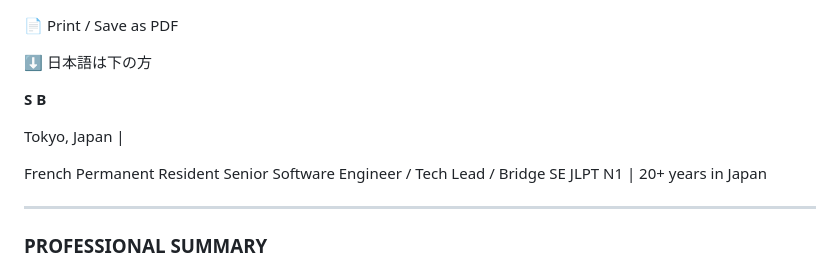
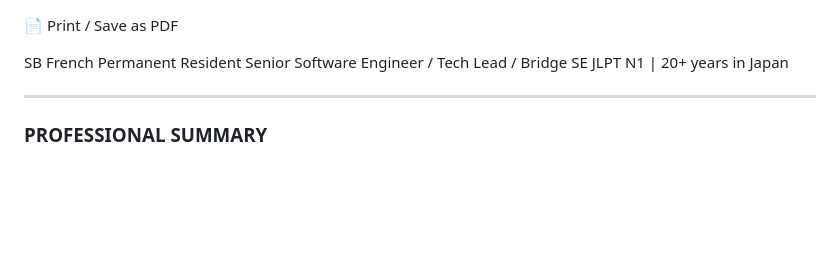
Before and after one commit to tsurubaso/tsurubaso.github.io, a Markdown page: index.md, the part around the change. Rendered like a GitHub page; blank space fills up the shorter version.

Commit message:
refresh page format

```diff
--- a/index.md
+++ b/index.md
@@ -1,11 +1,7 @@
 <button onclick="window.print()">📄 Print / Save as PDF</button>
 
-⬇ 日本語は下の方
 
-**S B**
-
-Tokyo, Japan |
-
+SB
 French Permanent Resident
 Senior Software Engineer / Tech Lead / Bridge SE
 JLPT N1 | 20+ years in Japan
```
